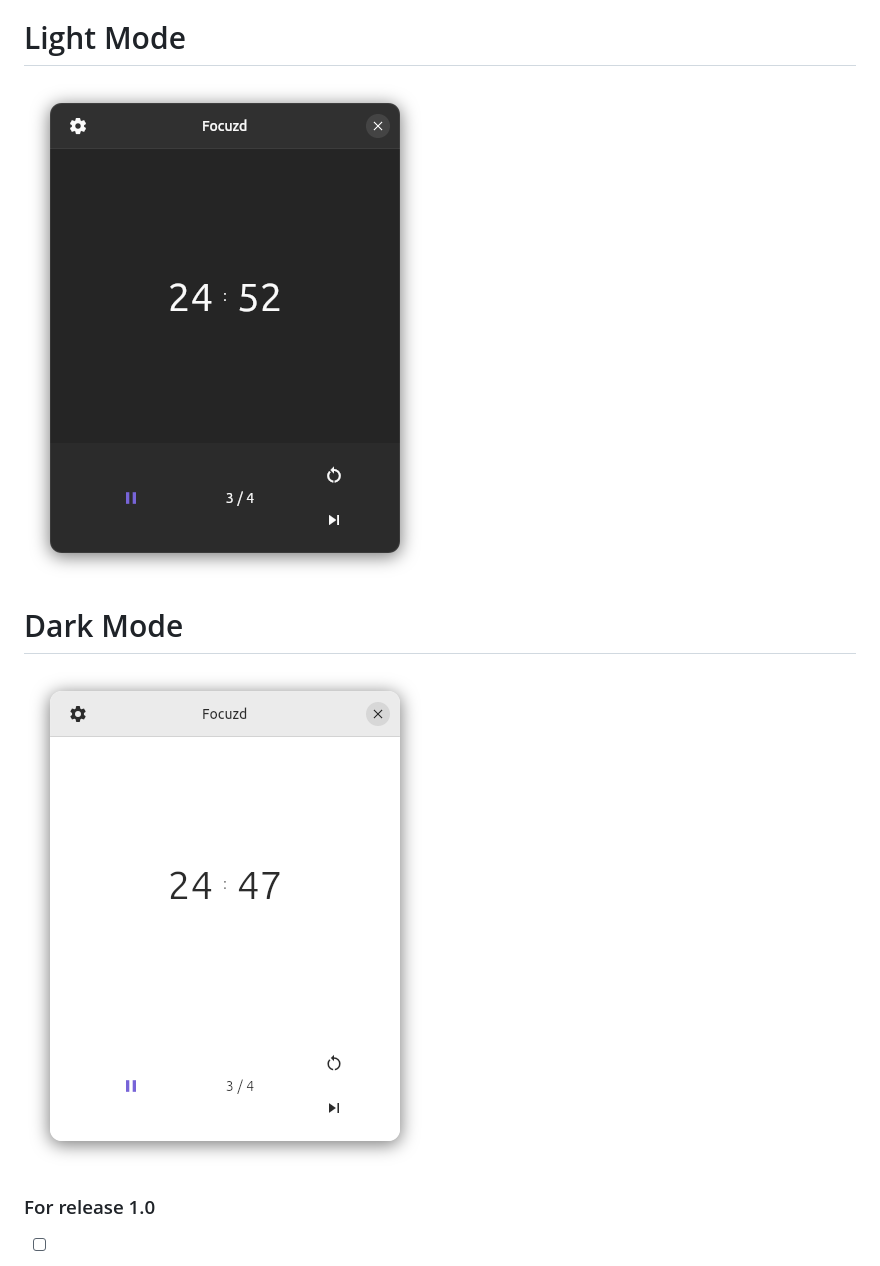
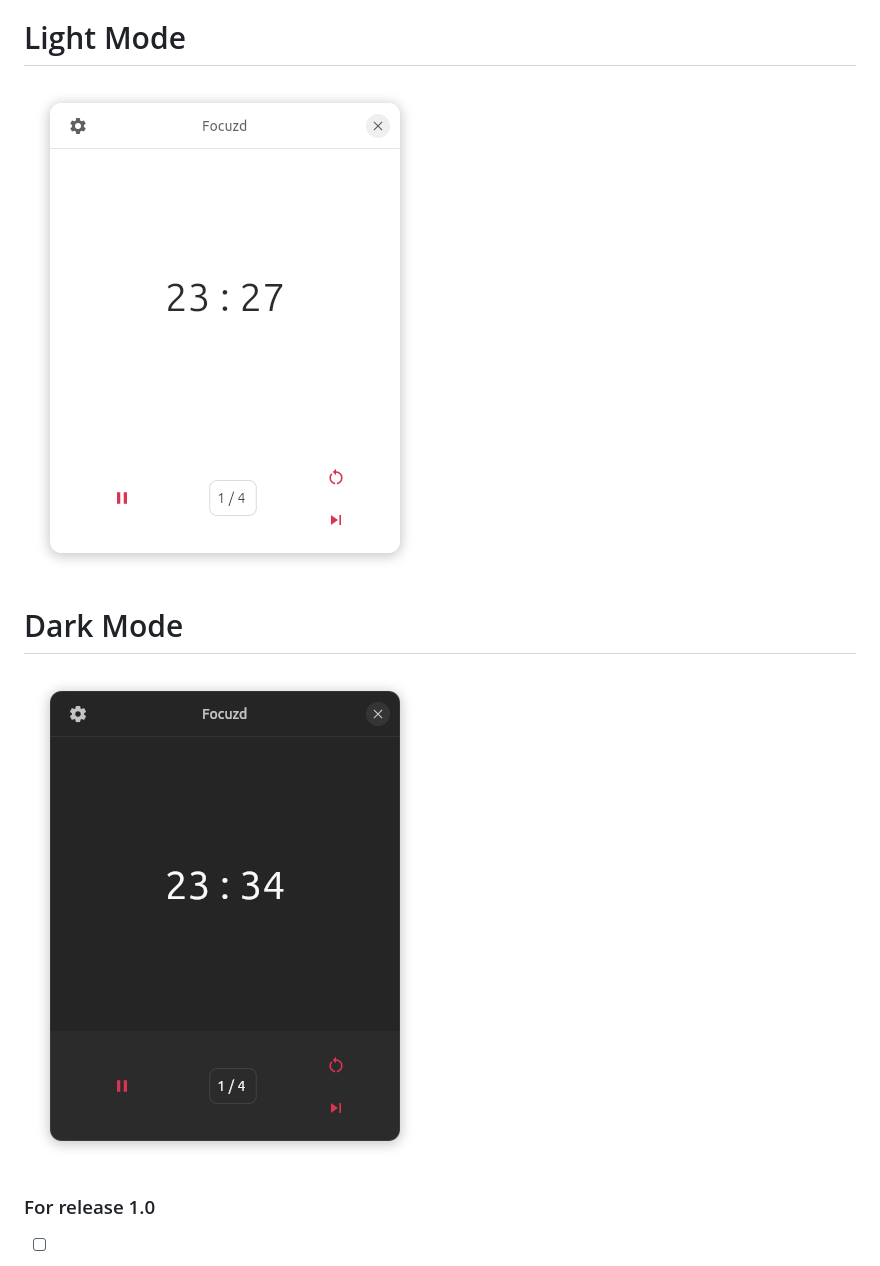
Before and after one commit to peter-kal/focuzd, a Markdown page: README.md, the part around the change. Drawn GitHub-style; pictures changed too: screenshots/focuzd_dark.png (added), screenshots/focuzd_edge_wip_screenshot_dark.png (deleted), screenshots/focuzd_edge_wip_screenshot_light.png (deleted).

Commit message:
updated screenshots

```diff
--- a/README.md
+++ b/README.md
@@ -3,9 +3,9 @@
 A new pomodoro app, built with Flutter, the goal is to make a feature-equivalent to Pomotroid. Pomotroid uses electron, which makes it pretty heavy, slow to start, and resource intensive. Flutter will solve these issues while also looking nice, and later more features as well as more platforms will be added.
 
 # Light Mode
-![main page](screenshots/focuzd_edge_wip_screenshot_dark.png)
+![main page](screenshots/focuzd_light.png)
 # Dark Mode
-![main page](screenshots/focuzd_edge_wip_screenshot_light.png)
+![main page](screenshots/focuzd_dark.png)
 
 
  ### For release 1.0
```
